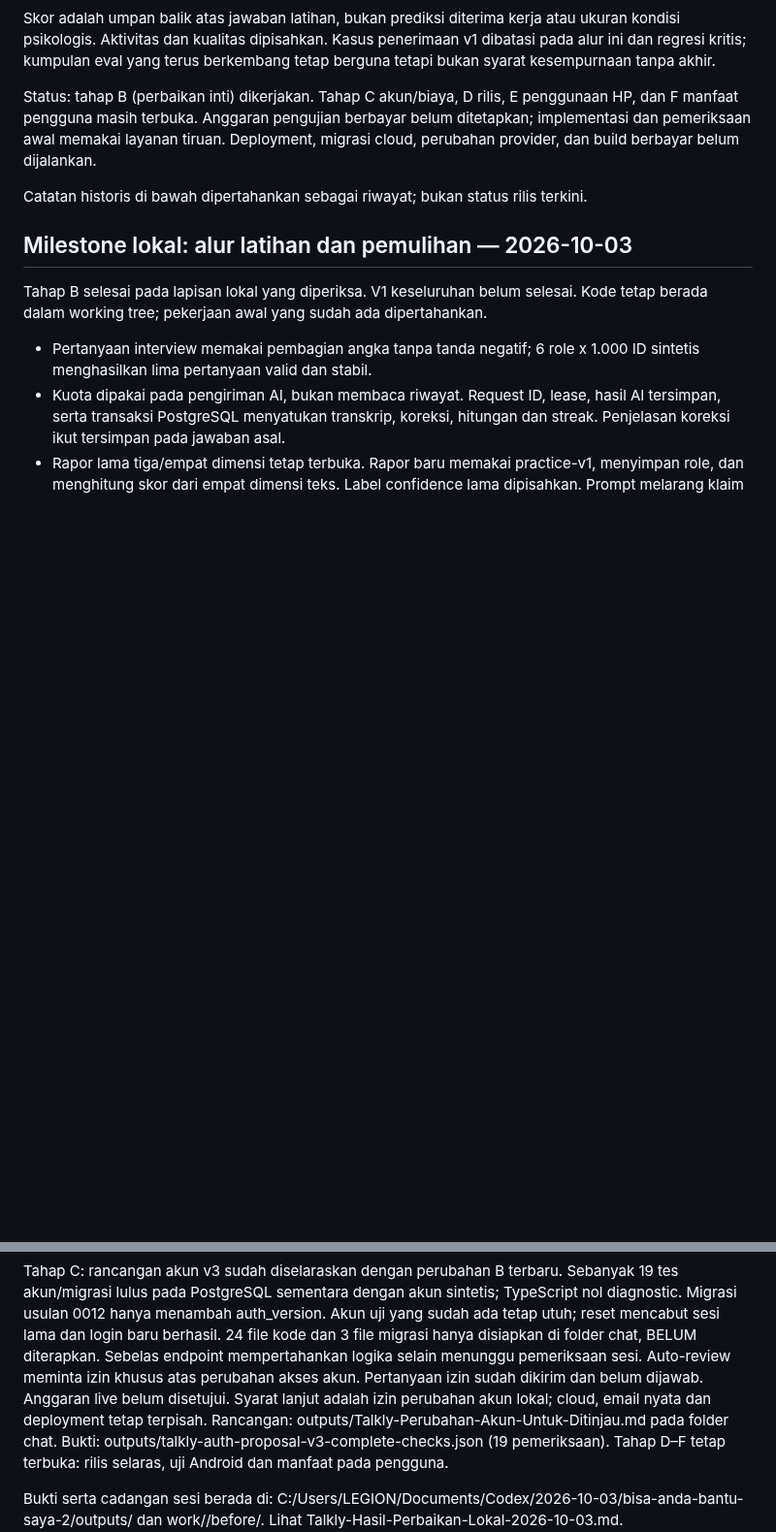
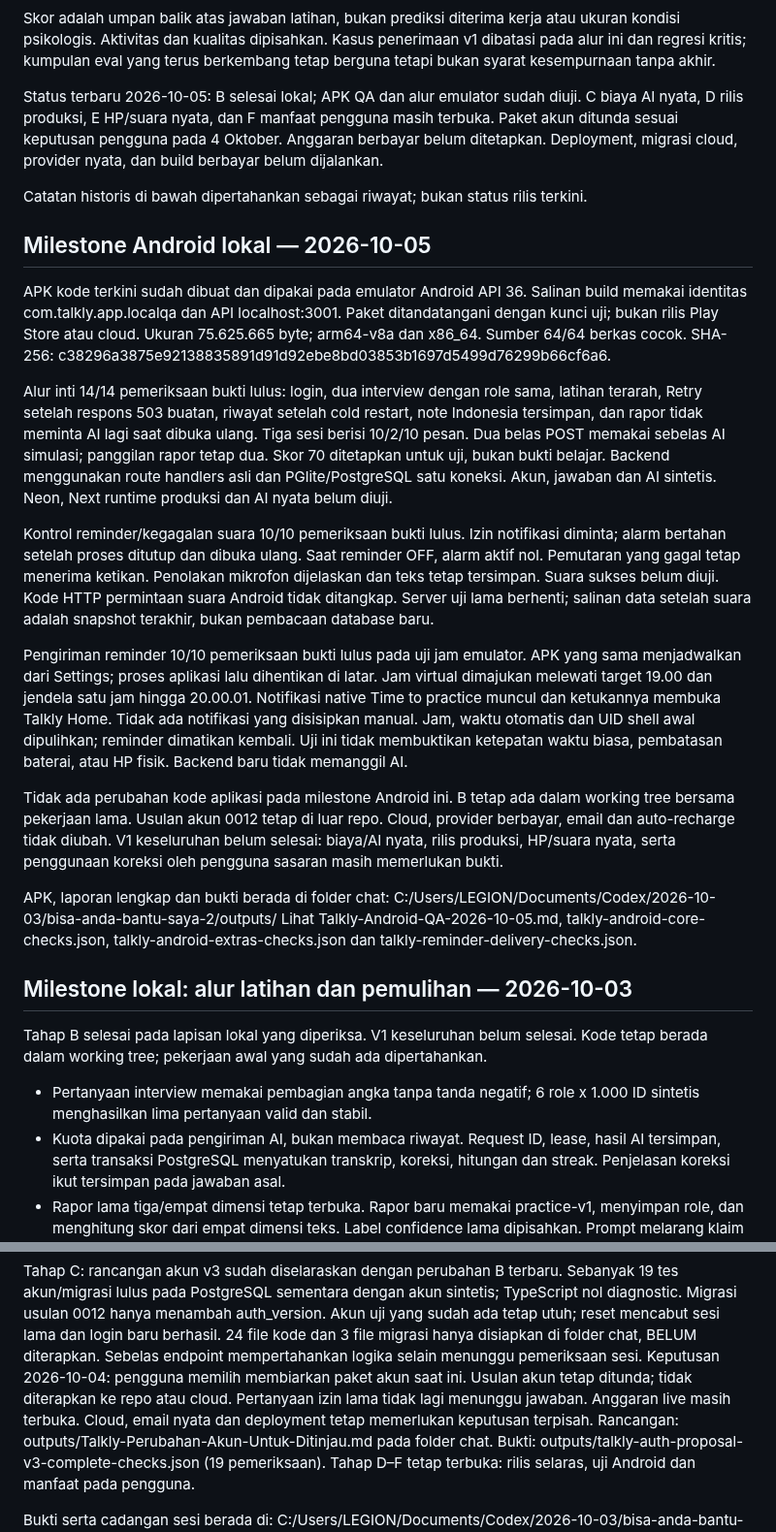
Before and after one commit to lixfeyzen/talkly, a Markdown page: docs/PROJECT-NOTES.md, 2 parts joined by grey strips. Shown at 97% size. Drawn GitHub-style; blank space fills up the shorter version.

Commit message:
docs: record Android QA milestone and account deferral

```diff
--- a/docs/PROJECT-NOTES.md
+++ b/docs/PROJECT-NOTES.md
@@ -20,12 +20,55 @@ atau ukuran kondisi psikologis. Aktivitas dan kualitas dipisahkan.
 Kasus penerimaan v1 dibatasi pada alur ini dan regresi kritis; kumpulan eval
 yang terus berkembang tetap berguna tetapi bukan syarat kesempurnaan tanpa akhir.
 
-Status: tahap B (perbaikan inti) dikerjakan. Tahap C akun/biaya, D rilis,
-E penggunaan HP, dan F manfaat pengguna masih terbuka. Anggaran pengujian
-berbayar belum ditetapkan; implementasi dan pemeriksaan awal memakai layanan tiruan.
-Deployment, migrasi cloud, perubahan provider, dan build berbayar belum dijalankan.
+Status terbaru 2026-10-05: B selesai lokal; APK QA dan alur emulator sudah diuji.
+C biaya AI nyata, D rilis produksi, E HP/suara nyata, dan F manfaat pengguna
+masih terbuka. Paket akun ditunda sesuai keputusan pengguna pada 4 Oktober.
+Anggaran berbayar belum ditetapkan. Deployment, migrasi cloud, provider nyata,
+dan build berbayar belum dijalankan.
 
 Catatan historis di bawah dipertahankan sebagai riwayat; bukan status rilis terkini.
+
+## Milestone Android lokal — 2026-10-05
+
+APK kode terkini sudah dibuat dan dipakai pada emulator Android API 36.
+Salinan build memakai identitas com.talkly.app.localqa dan API localhost:3001.
+Paket ditandatangani dengan kunci uji; bukan rilis Play Store atau cloud.
+Ukuran 75.625.665 byte; arm64-v8a dan x86_64. Sumber 64/64 berkas cocok.
+SHA-256: c38296a3875e92138835891d91d92ebe8bd03853b1697d5499d76299b66cf6a6.
+
+Alur inti 14/14 pemeriksaan bukti lulus: login, dua interview dengan role sama,
+latihan terarah, Retry setelah respons 503 buatan, riwayat setelah cold restart,
+note Indonesia tersimpan, dan rapor tidak meminta AI lagi saat dibuka ulang.
+Tiga sesi berisi 10/2/10 pesan. Dua belas POST memakai sebelas AI simulasi;
+panggilan rapor tetap dua. Skor 70 ditetapkan untuk uji, bukan bukti belajar.
+Backend menggunakan route handlers asli dan PGlite/PostgreSQL satu koneksi.
+Akun, jawaban dan AI sintetis. Neon, Next runtime produksi dan AI nyata belum diuji.
+
+Kontrol reminder/kegagalan suara 10/10 pemeriksaan bukti lulus.
+Izin notifikasi diminta; alarm bertahan setelah proses ditutup dan dibuka ulang.
+Saat reminder OFF, alarm aktif nol. Pemutaran yang gagal tetap menerima ketikan.
+Penolakan mikrofon dijelaskan dan teks tetap tersimpan. Suara sukses belum diuji.
+Kode HTTP permintaan suara Android tidak ditangkap. Server uji lama berhenti;
+salinan data setelah suara adalah snapshot terakhir, bukan pembacaan database baru.
+
+Pengiriman reminder 10/10 pemeriksaan bukti lulus pada uji jam emulator.
+APK yang sama menjadwalkan dari Settings; proses aplikasi lalu dihentikan di latar.
+Jam virtual dimajukan melewati target 19.00 dan jendela satu jam hingga 20.00.01.
+Notifikasi native Time to practice muncul dan ketukannya membuka Talkly Home.
+Tidak ada notifikasi yang disisipkan manual. Jam, waktu otomatis dan UID shell
+awal dipulihkan; reminder dimatikan kembali. Uji ini tidak membuktikan ketepatan
+waktu biasa, pembatasan baterai, atau HP fisik. Backend baru tidak memanggil AI.
+
+Tidak ada perubahan kode aplikasi pada milestone Android ini. B tetap ada dalam
+working tree bersama pekerjaan lama. Usulan akun 0012 tetap di luar repo.
+Cloud, provider berbayar, email dan auto-recharge tidak diubah.
+V1 keseluruhan belum selesai: biaya/AI nyata, rilis produksi, HP/suara nyata,
+serta penggunaan koreksi oleh pengguna sasaran masih memerlukan bukti.
+
+APK, laporan lengkap dan bukti berada di folder chat:
+C:/Users/LEGION/Documents/Codex/2026-10-03/bisa-anda-bantu-saya-2/outputs/
+Lihat Talkly-Android-QA-2026-10-05.md, talkly-android-core-checks.json,
+talkly-android-extras-checks.json dan talkly-reminder-delivery-checks.json.
 
 ## Milestone lokal: alur latihan dan pemulihan — 2026-10-03
 
@@ -72,9 +115,10 @@ TypeScript nol diagnostic. Migrasi usulan 0012 hanya menambah auth_version.
 Akun uji yang sudah ada tetap utuh; reset mencabut sesi lama dan login baru berhasil.
 24 file kode dan 3 file migrasi hanya disiapkan di folder chat, BELUM diterapkan.
 Sebelas endpoint mempertahankan logika selain menunggu pemeriksaan sesi.
-Auto-review meminta izin khusus atas perubahan akses akun. Pertanyaan izin sudah
-dikirim dan belum dijawab. Anggaran live belum disetujui. Syarat lanjut adalah
-izin perubahan akun lokal; cloud, email nyata dan deployment tetap terpisah.
+Keputusan 2026-10-04: pengguna memilih membiarkan paket akun saat ini.
+Usulan akun tetap ditunda; tidak diterapkan ke repo atau cloud.
+Pertanyaan izin lama tidak lagi menunggu jawaban. Anggaran live masih terbuka.
+Cloud, email nyata dan deployment tetap memerlukan keputusan terpisah.
 Rancangan: outputs/Talkly-Perubahan-Akun-Untuk-Ditinjau.md pada folder chat.
 Bukti: outputs/talkly-auth-proposal-v3-complete-checks.json (19 pemeriksaan).
 Tahap D–F tetap terbuka: rilis selaras, uji Android dan manfaat pada pengguna.
```
